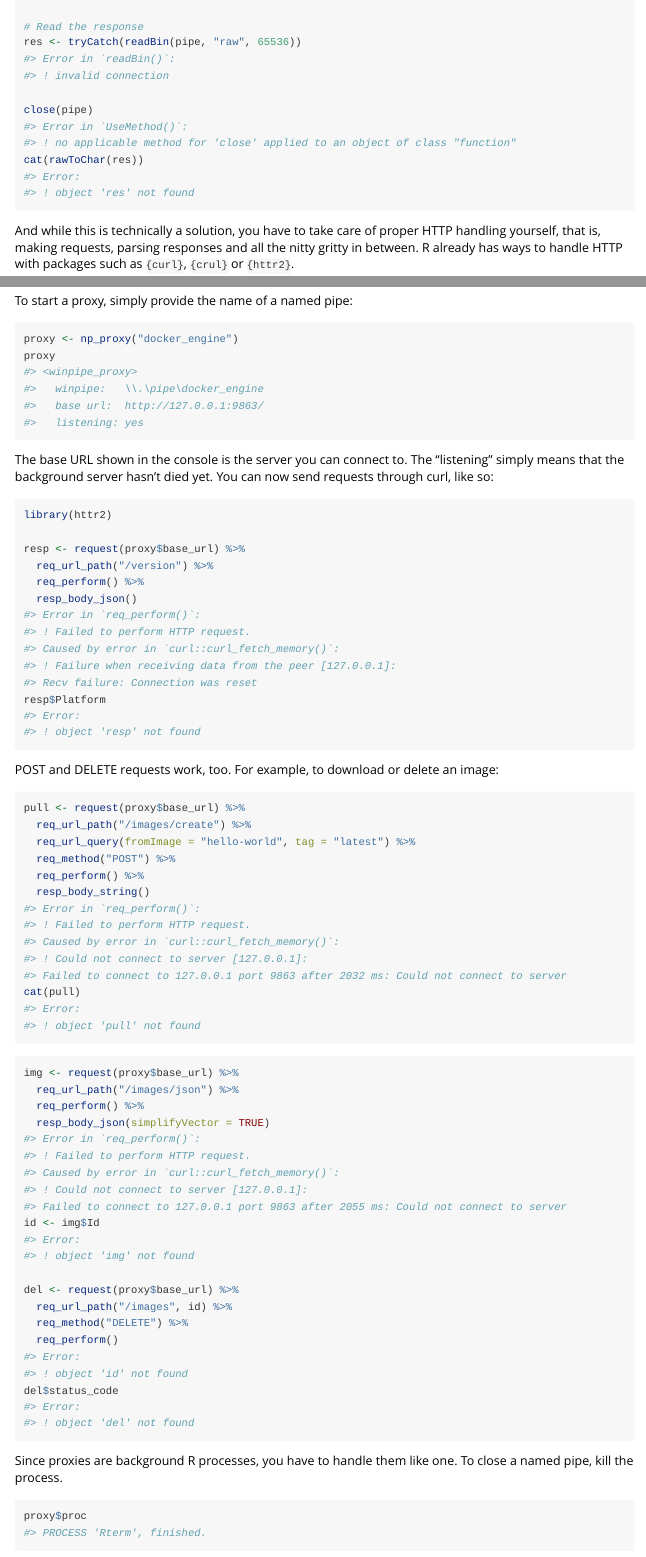
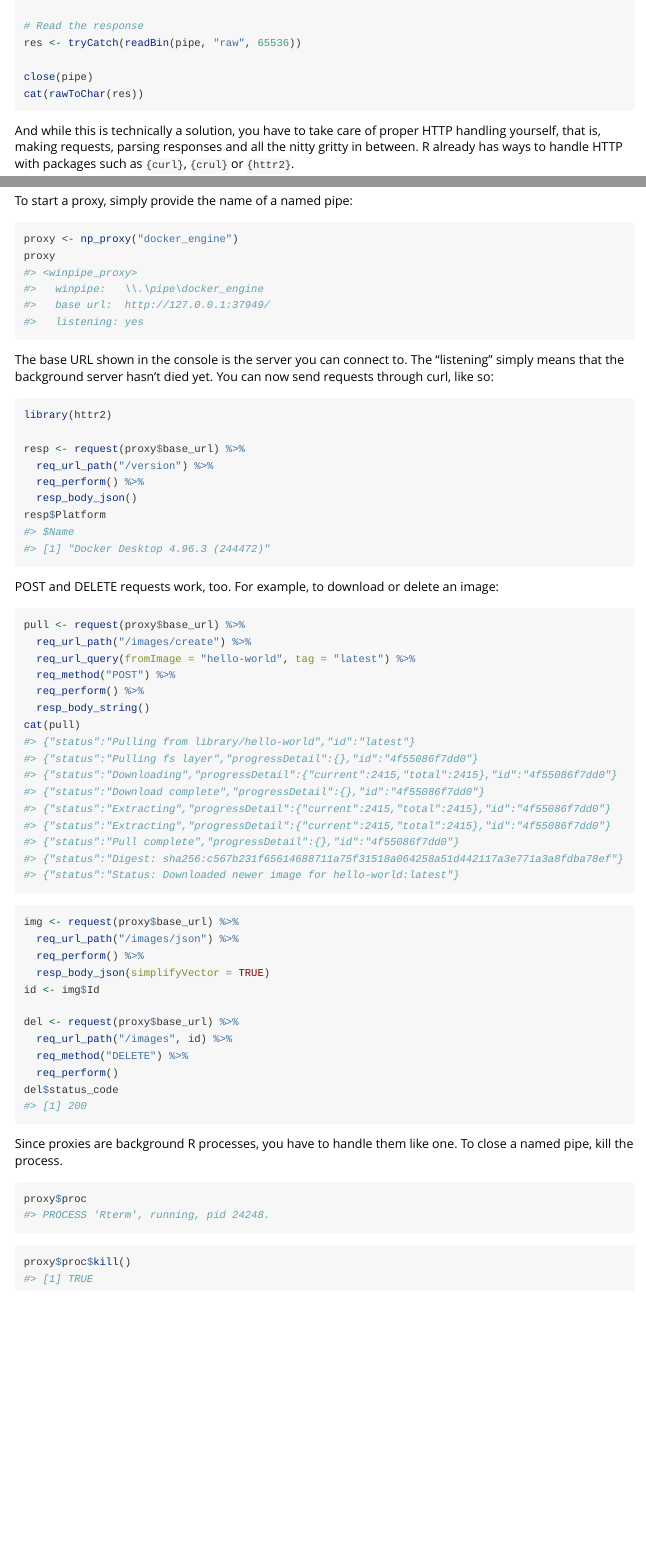
Before and after one commit to JsLth/winpipe, an R Markdown document (vignettes/http.Rmd): the page in a window 1100 px wide, from 640 px down before the commit and from 570 px down after it, so that both start at the same text, and a second part further down, joined at a grey line. Rendered offline with R 4.5, knitr and Pandoc, with nearby package versions.

Commit message:
fix vignette errors

````diff
--- a/vignettes/http.Rmd
+++ b/vignettes/http.Rmd
@@ -39,20 +37,12 @@ req <- paste(
 
 # Send the request
 writeBin(charToRaw(req), pipe)
-#> Error in `writeBin()`:
-#> ! invalid connection
 
 # Read the response
 res <- tryCatch(readBin(pipe, "raw", 65536))
-#> Error in `readBin()`:
-#> ! invalid connection
 
 close(pipe)
-#> Error in `UseMethod()`:
-#> ! no applicable method for 'close' applied to an object of class "function"
 cat(rawToChar(res))
-#> Error:
-#> ! object 'res' not found
 ```
 
 And while this is technically a solution, you have to take care of proper HTTP handling yourself, that is, making requests, parsing responses and all the nitty gritty in between. R already has ways to handle HTTP with packages such as `{curl}`, `{crul}` or `{httr2}`.
@@ -84,14 +74,9 @@ resp <- request(proxy$base_url) %>%
   req_url_path("/version") %>%
   req_perform() %>%
   resp_body_json()
-#> Error in `req_perform()`:
-#> ! Failed to perform HTTP request.
-#> Caused by error in `curl::curl_fetch_memory()`:
-#> ! Failure when receiving data from the peer [127.0.0.1]:
-#> Recv failure: Connection was reset
 resp$Platform
-#> Error:
-#> ! object 'resp' not found
+#> $Name
+#> [1] "Docker Desktop 4.96.3 (244472)"
 ```
 
 
@@ -105,14 +90,25 @@ pull <- request(proxy$base_url) %>%
   req_method("POST") %>%
   req_perform() %>%
   resp_body_string()
-#> Error in `req_perform()`:
-#> ! Failed to perform HTTP request.
-#> Caused by error in `curl::curl_fetch_memory()`:
-#> ! Could not connect to server [127.0.0.1]:
-#> Failed to connect to 127.0.0.1 port 9863 after 2032 ms: Could not connect to server
 cat(pull)
-#> Error:
-#> ! object 'pull' not found
+#> {"status":"Pulling from library/hello-world","id":"latest"}
+
+#> {"status":"Pulling fs layer","progressDetail":{},"id":"4f55086f7dd0"}
+
+#> {"status":"Downloading","progressDetail":{"current":2415,"total":2415},"id":"4f55086f7dd0"}
+
+#> {"status":"Download complete","progressDetail":{},"id":"4f55086f7dd0"}
+
+#> {"status":"Extracting","progressDetail":{"current":2415,"total":2415},"id":"4f55086f7dd0"}
+
+#> {"status":"Extracting","progressDetail":{"current":2415,"total":2415},"id":"4f55086f7dd0"}
+
+#> {"status":"Pull complete","progressDetail":{},"id":"4f55086f7dd0"}
+
+#> {"status":"Digest: sha256:c567b231f65614688711a75f31518a064258a51d442117a3e771a3a8fdba78ef"}
+
+#> {"status":"Status: Downloaded newer image for hello-world:latest"}
+
 ```
 
 
@@ -121,24 +117,14 @@ img <- request(proxy$base_url) %>%
   req_url_path("/images/json") %>%
   req_perform() %>%
   resp_body_json(simplifyVector = TRUE)
-#> Error in `req_perform()`:
-#> ! Failed to perform HTTP request.
-#> Caused by error in `curl::curl_fetch_memory()`:
-#> ! Could not connect to server [127.0.0.1]:
-#> Failed to connect to 127.0.0.1 port 9863 after 2055 ms: Could not connect to server
 id <- img$Id
-#> Error:
-#> ! object 'img' not found
 
 del <- request(proxy$base_url) %>%
   req_url_path("/images", id) %>%
   req_method("DELETE") %>%
   req_perform()
-#> Error:
-#> ! object 'id' not found
 del$status_code
-#> Error:
-#> ! object 'del' not found
+#> [1] 200
 ```
 
 Since proxies are background R processes, you have to handle them like one. To close a named pipe, kill the process.
@@ -146,11 +132,11 @@ Since proxies are background R processes, you have to handle them like one. To c
 
 ``` r
 proxy$proc
-#> PROCESS 'Rterm', finished.
+#> PROCESS 'Rterm', running, pid 24248.
 ```
 
 
 ``` r
 proxy$proc$kill()
-#> [1] FALSE
+#> [1] TRUE
 ```
````
Also changed, not shown: vignettes/http.Rmd (6 more changed lines).
